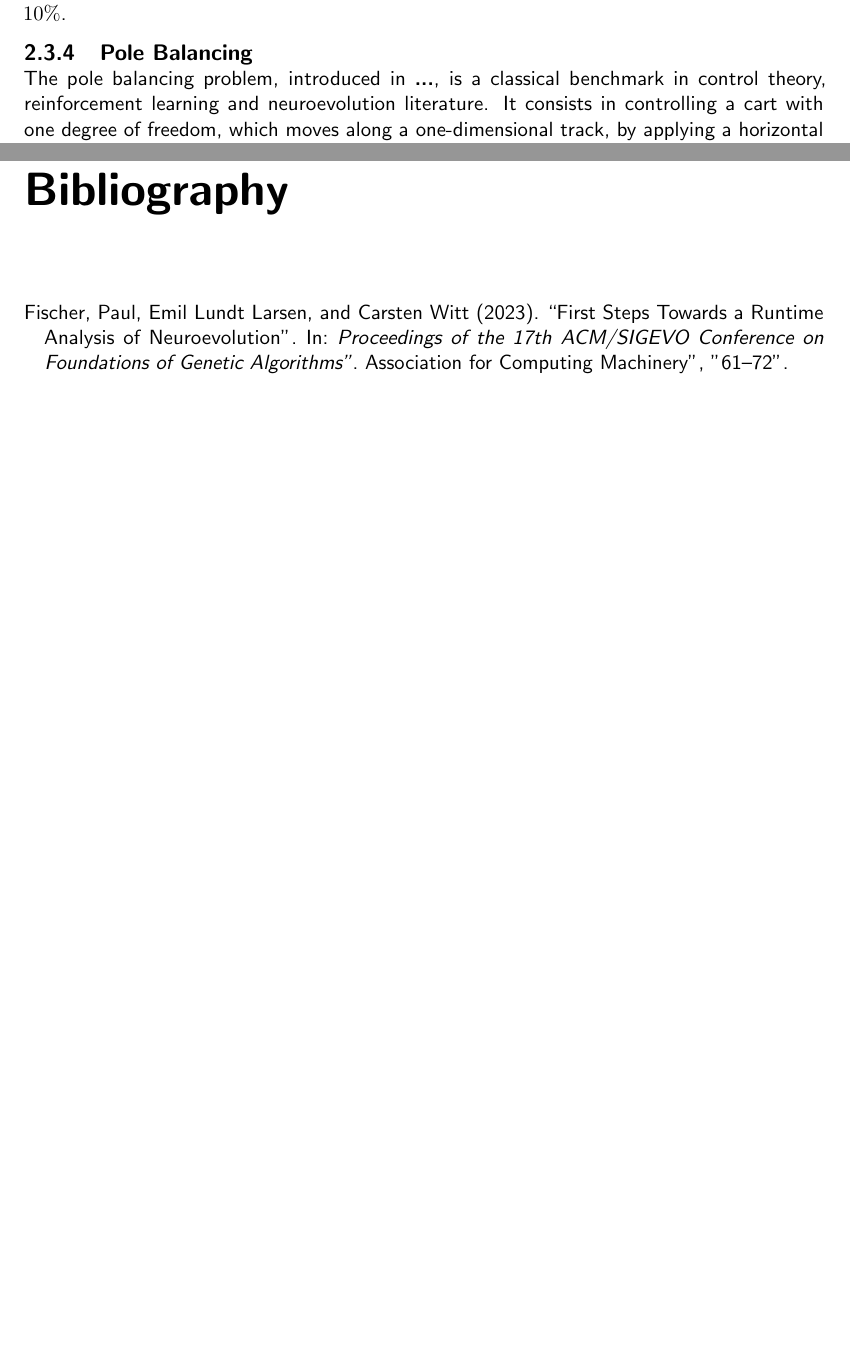
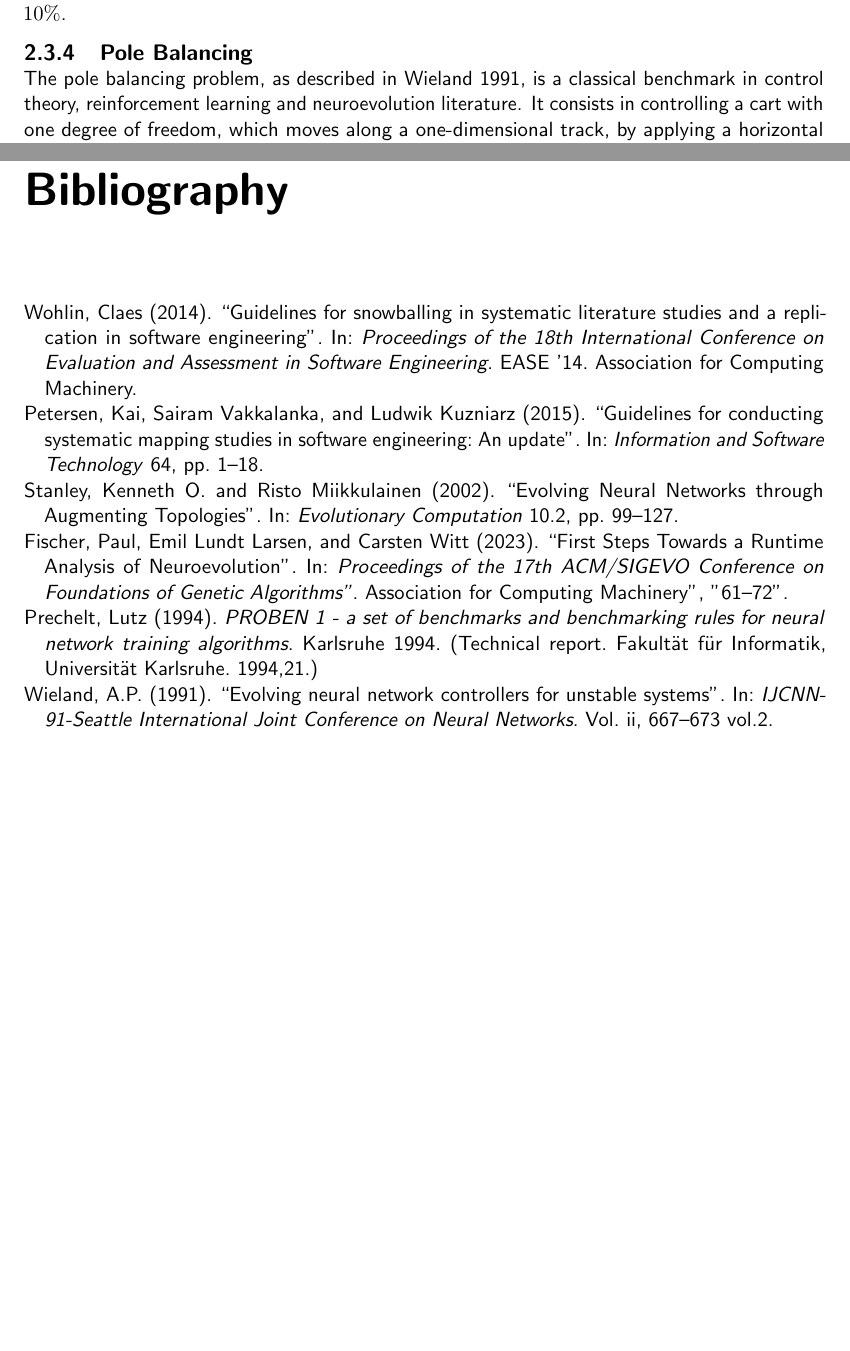
Before and after one commit to MSc-Thesis-Samy/report, a LaTeX thesis (main.tex, which reads Chapters/02_review.tex, bibliography.bib): two parts of pages 17 and 25 of 27, joined at a grey line, cut so that both start at the same text, the shorter picture padded with empty space. Compiled offline with pdfLaTeX.

Commit message:
added citations

```diff
--- a/Chapters/02_review.tex
+++ b/Chapters/02_review.tex
@@ -412,7 +412,7 @@ The algorithms are evolved using the first $90\%$ of the data, and are tested on
 
 \subsection{Pole Balancing}
 
-The pole balancing problem, introduced in \cite{...}, is a classical benchmark in control theory, reinforcement learning and neuroevolution literature.
+The pole balancing problem, as described in \cite{pole_balancing}, is a classical benchmark in control theory, reinforcement learning and neuroevolution literature.
 It consists in controlling a cart with one degree of freedom, which moves along a one-dimensional track, by applying a horizontal force to it, in order to balance a pole attached to it using a hinge.
 Some of the reasons for the popularity of this benchmark problem are its simplicity, its relevance to real-world control problems and its unstable and non-linear dynamics.
 
--- a/bibliography.bib
+++ b/bibliography.bib
@@ -4,4 +4,53 @@
   year={2023},
   pages={"61--72"},
   booktitle={Proceedings of the 17th ACM/SIGEVO Conference on Foundations of Genetic Algorithms"},
-  publisher={Association for Computing Machinery"}}
+  publisher={Association for Computing Machinery"}
+}
+
+@inproceedings{snowballing,
+author = {Wohlin, Claes},
+title = {Guidelines for snowballing in systematic literature studies and a replication in software engineering},
+year = {2014},
+publisher = {Association for Computing Machinery},
+booktitle = {Proceedings of the 18th International Conference on Evaluation and Assessment in Software Engineering},
+articleno = {38},
+numpages = {10},
+series = {EASE '14}
+}
+
+@article{systematic_review,
+title = {Guidelines for conducting systematic mapping studies in software engineering: An update},
+journal = {Information and Software Technology},
+volume = {64},
+pages = {1-18},
+year = {2015},
+author = {Kai Petersen and Sairam Vakkalanka and Ludwik Kuzniarz},
+}
+
+@ARTICLE{neat,
+  author={Stanley, Kenneth O. and Miikkulainen, Risto},
+  journal={Evolutionary Computation},
+  title={Evolving Neural Networks through Augmenting Topologies},
+  year={2002},
+  volume={10},
+  number={2},
+  pages={99-127},
+}
+
+@book{proben,
+  author       = {Prechelt, Lutz},
+  year         = {1994},
+  title        = {PROBEN 1 - a set of benchmarks and benchmarking rules for neural network training algorithms},
+  language     = {english},
+  note         = {Karlsruhe 1994. (Technical report. Fakultät für Informatik, Universität Karlsruhe. 1994,21.)}
+}
+
+@INPROCEEDINGS{pole_balancing,
+  author={Wieland, A.P.},
+  booktitle={IJCNN-91-Seattle International Joint Conference on Neural Networks},
+  title={Evolving neural network controllers for unstable systems},
+  year={1991},
+  volume={ii},
+  number={},
+  pages={667-673 vol.2},
+}
```
Also changed, not shown: Chapters/03_framework.tex (+2 -4 lines), main.pdf, Chapters/02_review.tex (6 more changed lines).
